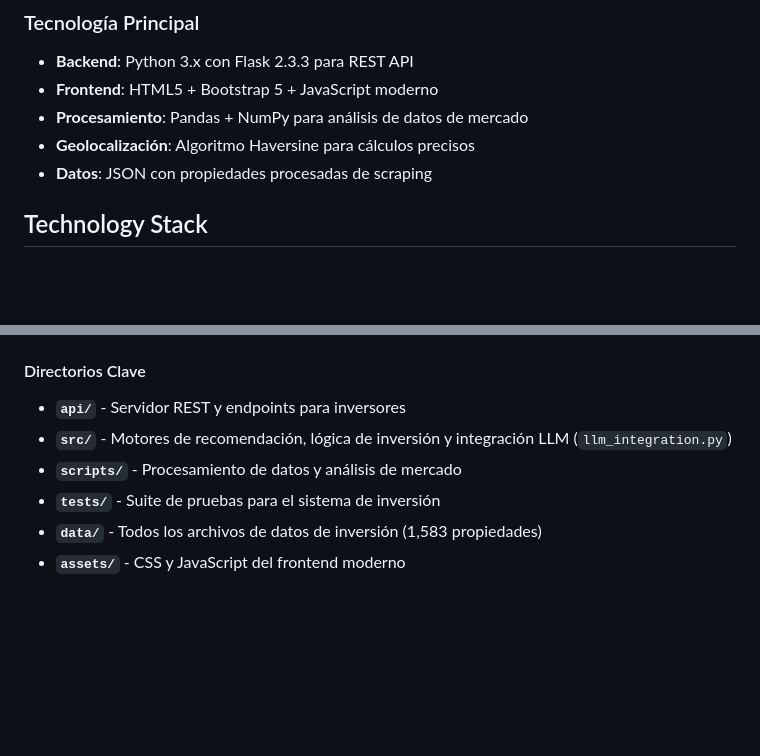
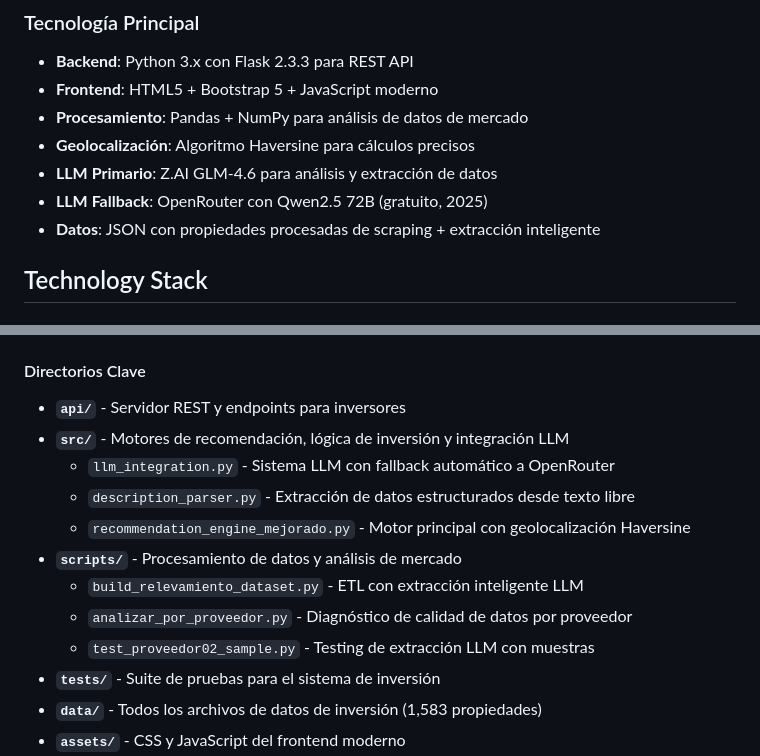
Before and after one commit to vincentiwadsworth/citrino, a Markdown page: CLAUDE.md, 2 parts joined by grey strips. Rendered like a GitHub page; blank space fills up the shorter version.

```diff
--- a/CLAUDE.md
+++ b/CLAUDE.md
@@ -17,7 +17,9 @@ Citrino es una herramienta interna que el equipo de la empresa utiliza para anal
 - **Frontend**: HTML5 + Bootstrap 5 + JavaScript moderno
 - **Procesamiento**: Pandas + NumPy para análisis de datos de mercado
 - **Geolocalización**: Algoritmo Haversine para cálculos precisos
-- **Datos**: JSON con propiedades procesadas de scraping
+- **LLM Primario**: Z.AI GLM-4.6 para análisis y extracción de datos
+- **LLM Fallback**: OpenRouter con Qwen2.5 72B (gratuito, 2025)
+- **Datos**: JSON con propiedades procesadas de scraping + extracción inteligente
 
 ## Technology Stack
 
@@ -73,8 +75,14 @@ Citrino es una herramienta interna que el equipo de la empresa utiliza para anal
 
 #### Directorios Clave
 - **`api/`** - Servidor REST y endpoints para inversores
-- **`src/`** - Motores de recomendación, lógica de inversión y integración LLM (`llm_integration.py`)
+- **`src/`** - Motores de recomendación, lógica de inversión y integración LLM
+  - `llm_integration.py` - Sistema LLM con fallback automático a OpenRouter
+  - `description_parser.py` - Extracción de datos estructurados desde texto libre
+  - `recommendation_engine_mejorado.py` - Motor principal con geolocalización Haversine
 - **`scripts/`** - Procesamiento de datos y análisis de mercado
+  - `build_relevamiento_dataset.py` - ETL con extracción inteligente LLM
+  - `analizar_por_proveedor.py` - Diagnóstico de calidad de datos por proveedor
+  - `test_proveedor02_sample.py` - Testing de extracción LLM con muestras
 - **`tests/`** - Suite de pruebas para el sistema de inversión
 - **`data/`** - Todos los archivos de datos de inversión (1,583 propiedades)
 - **`assets/`** - CSS y JavaScript del frontend moderno
```
Also changed, not shown: other parts of CLAUDE.md (+47 -0 lines), README.md (+41 -3 lines).
